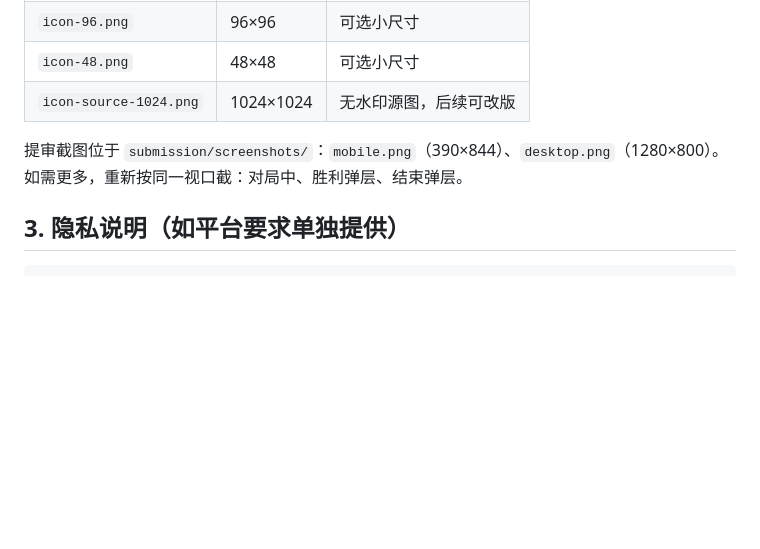
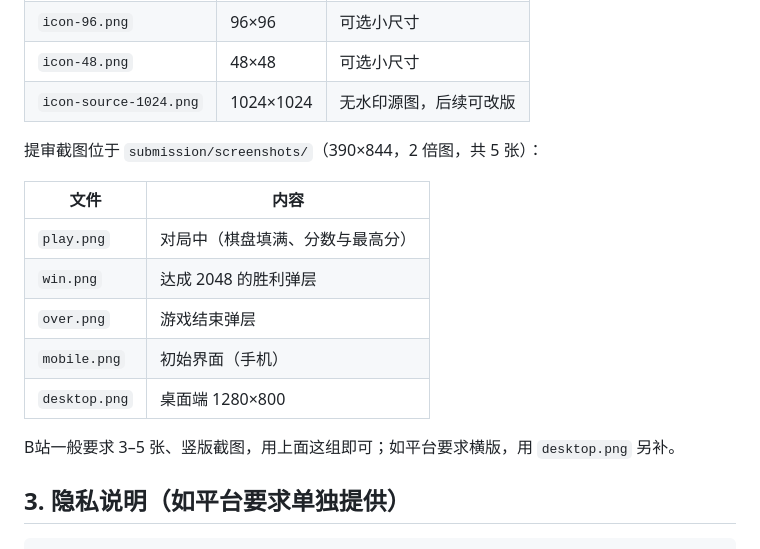
Before and after one commit to zmtucvfgh/pixel-2048, a Markdown page: docs/SUBMISSION-MATERIALS.md, the part around the change. Rendered like a GitHub page; blank space fills up the shorter version.

```diff
--- a/docs/SUBMISSION-MATERIALS.md
+++ b/docs/SUBMISSION-MATERIALS.md
@@ -46,8 +46,17 @@
 | `icon-48.png` | 48×48 | 可选小尺寸 |
 | `icon-source-1024.png` | 1024×1024 | 无水印源图，后续可改版 |
 
-提审截图位于 `submission/screenshots/`：`mobile.png`（390×844）、`desktop.png`（1280×800）。
-如需更多，重新按同一视口截：对局中、胜利弹层、结束弹层。
+提审截图位于 `submission/screenshots/`（390×844，2 倍图，共 5 张）：
+
+| 文件 | 内容 |
+| --- | --- |
+| `play.png` | 对局中（棋盘填满、分数与最高分） |
+| `win.png` | 达成 2048 的胜利弹层 |
+| `over.png` | 游戏结束弹层 |
+| `mobile.png` | 初始界面（手机） |
+| `desktop.png` | 桌面端 1280×800 |
+
+B站一般要求 3–5 张、竖版截图，用上面这组即可；如平台要求横版，用 `desktop.png` 另补。
 
 ## 3. 隐私说明（如平台要求单独提供）
 
```
Also changed, not shown: README.md (+13 -5 lines), docs/screenshots/over.png (added), docs/screenshots/play.png (added), docs/screenshots/win.png (added), submission/screenshots/over.png (added), submission/screenshots/play.png (added), submission/screenshots/win.png (added).
